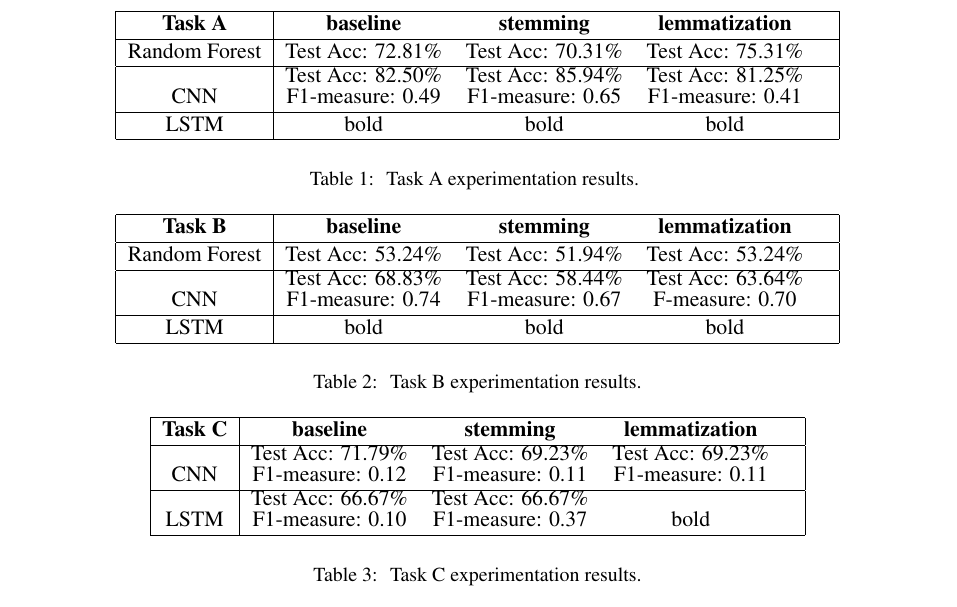
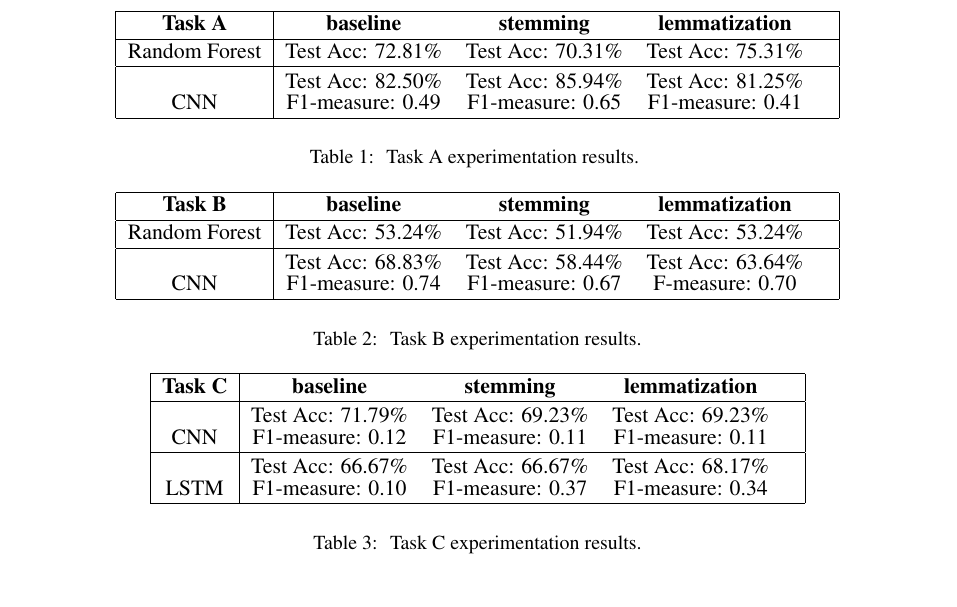
Before and after one commit to adicatana/nlp_offensive_eval_challenge, a LaTeX paper (semeval18-latex/semeval2018.tex): part of page 5 of 5, cut so that both start at the same text. Compiled offline with pdfLaTeX.

Commit message:
Final version before last submissions.

```diff
--- a/semeval18-latex/semeval2018.tex
+++ b/semeval18-latex/semeval2018.tex
@@ -149,9 +145,9 @@ For task A, our CNN was trained for 100 epochs, while the LSTM had a tendency to
 \begin{tabular}{|c|cccc|}
 \hline \bf Task A & \bf baseline & \bf stemming & \bf lemmatization & \\ \hline
 Random Forest & Test Acc: 72.81\% & Test Acc: 70.31\% & Test Acc: 75.31\% & \\ \hline
-CNN & \shortstack{Test Acc: 82.50\% \\ F1-measure: 0.49}  & \shortstack{Test Acc: 85.94\% \\ F1-measure: 0.65} & \shortstack{Test Acc: 81.25\% \\ F1-measure: 0.41} & \\ \hline
-LSTM & bold & bold & bold & \\
-\hline
+CNN & \shortstack{\\ Test Acc: 82.50\% \\ F1-measure: 0.49}  & \shortstack{\\ Test Acc: 85.94\% \\ F1-measure: 0.65} & \shortstack{\\ Test Acc: 81.25\% \\ F1-measure: 0.41} & \\ \hline
+%LSTM & bold & bold & bold & \\
+%\hline
 \end{tabular}
 \end{center}
 \caption{\label{font-table} Task A experimentation results. }
@@ -169,9 +165,9 @@ For task B, we have decided to reduce the number of training epochs to 80 since
 \begin{tabular}{|c|cccc|}
 \hline \bf Task B & \bf baseline & \bf stemming & \bf lemmatization & \\ \hline
 Random Forest & Test Acc: 53.24\% & Test Acc: 51.94\% & Test Acc: 53.24\% & \\ \hline
-CNN & \shortstack{Test Acc: 68.83\% \\ F1-measure: 0.74}  & \shortstack{Test Acc: 58.44\% \\ F1-measure: 0.67} & \shortstack{Test Acc: 63.64\% \\ F-measure: 0.70} & \\ \hline
-LSTM & bold & bold & bold & \\
-\hline
+CNN & \shortstack{\\ Test Acc: 68.83\% \\ F1-measure: 0.74}  & \shortstack{\\ Test Acc: 58.44\% \\ F1-measure: 0.67} & \shortstack{\\ Test Acc: 63.64\% \\ F-measure: 0.70} & \\ \hline
+%LSTM & bold & bold & bold & \\
+%\hline
 \end{tabular}
 \end{center}
 \caption{\label{font-table} Task B experimentation results.}
@@ -185,8 +181,8 @@ For task C, the performance of Random Forest was considerably inferior to the ot
 \begin{center}
 \begin{tabular}{|c|cccc|}
 \hline \bf Task C & \bf baseline & \bf stemming & \bf lemmatization & \\ \hline
-CNN & \shortstack{Test Acc: 71.79\% \\ F1-measure: 0.12}  & \shortstack{Test Acc: 69.23\% \\ F1-measure: 0.11} & \shortstack{Test Acc: 69.23\% \\ F1-measure: 0.11} & \\ \hline
-LSTM & \shortstack{Test Acc: 66.67\% \\ F1-measure: 0.10} & \shortstack{Test Acc: 66.67\% \\ F1-measure: 0.37} & bold & \\
+CNN & \shortstack{\\ Test Acc: 71.79\% \\ F1-measure: 0.12}  & \shortstack{\\ Test Acc: 69.23\% \\ F1-measure: 0.11} & \shortstack{\\ Test Acc: 69.23\% \\ F1-measure: 0.11} & \\ \hline
+LSTM & \shortstack{\\ Test Acc: 66.67\% \\ F1-measure: 0.10} & \shortstack{\\ Test Acc: 66.67\% \\ F1-measure: 0.37} & \shortstack{\\ Test Acc: 68.17\% \\ F1-measure: 0.34} & \\
 \hline
 \end{tabular}
 \end{center}
```
Also changed, not shown: semeval18-latex/semeval2018.pdf, semeval18-latex/semeval2018.tex (4 more changed lines), 1 other file.
